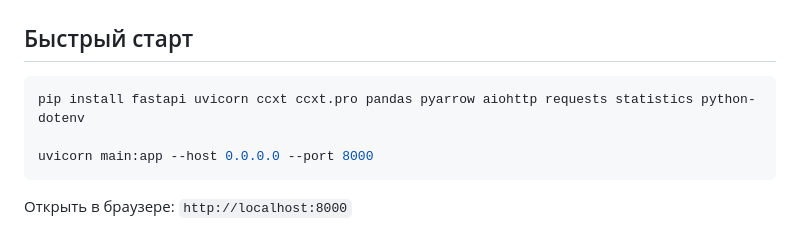
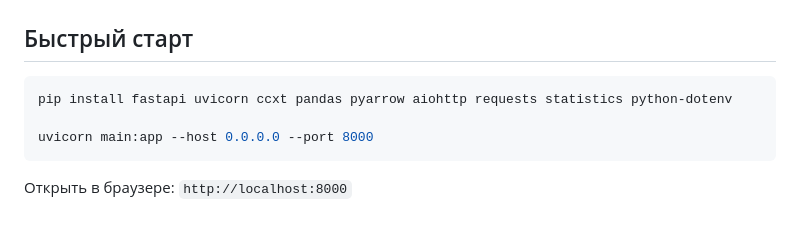
Before and after one commit to meKryztal/screener_crypto, a Markdown page: README.md, the part around the change. Rendered like a GitHub page.

Commit message:
Remove 'ccxt.pro' from installation command

````diff
--- a/README.md
+++ b/README.md
@@ -19,7 +19,7 @@
 ## Быстрый старт
 
 ```bash
-pip install fastapi uvicorn ccxt ccxt.pro pandas pyarrow aiohttp requests statistics python-dotenv
+pip install fastapi uvicorn ccxt pandas pyarrow aiohttp requests statistics python-dotenv
 
 uvicorn main:app --host 0.0.0.0 --port 8000
 ```
````
